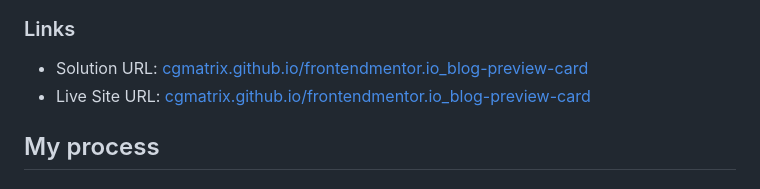
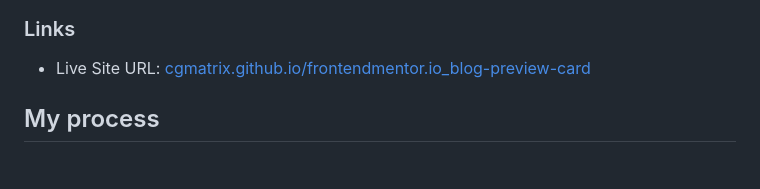
Before and after one commit to CgMatrix/frontendmentor.io_blog-preview-card, a Markdown page: README.md, the part around the change. GitHub-like rendering.

```diff
--- a/README.md
+++ b/README.md
@@ -34,7 +34,6 @@ Users should be able to:
 
 ### Links
 
-- Solution URL: [cgmatrix.github.io/frontendmentor.io_blog-preview-card](https://github.com/CgMatrix/frontendmentor.io_blog-preview-card/blob/main/index.html)
 - Live Site URL: [cgmatrix.github.io/frontendmentor.io_blog-preview-card](https://cgmatrix.github.io/frontendmentor.io_blog-preview-card/)
 
 ## My process
```
